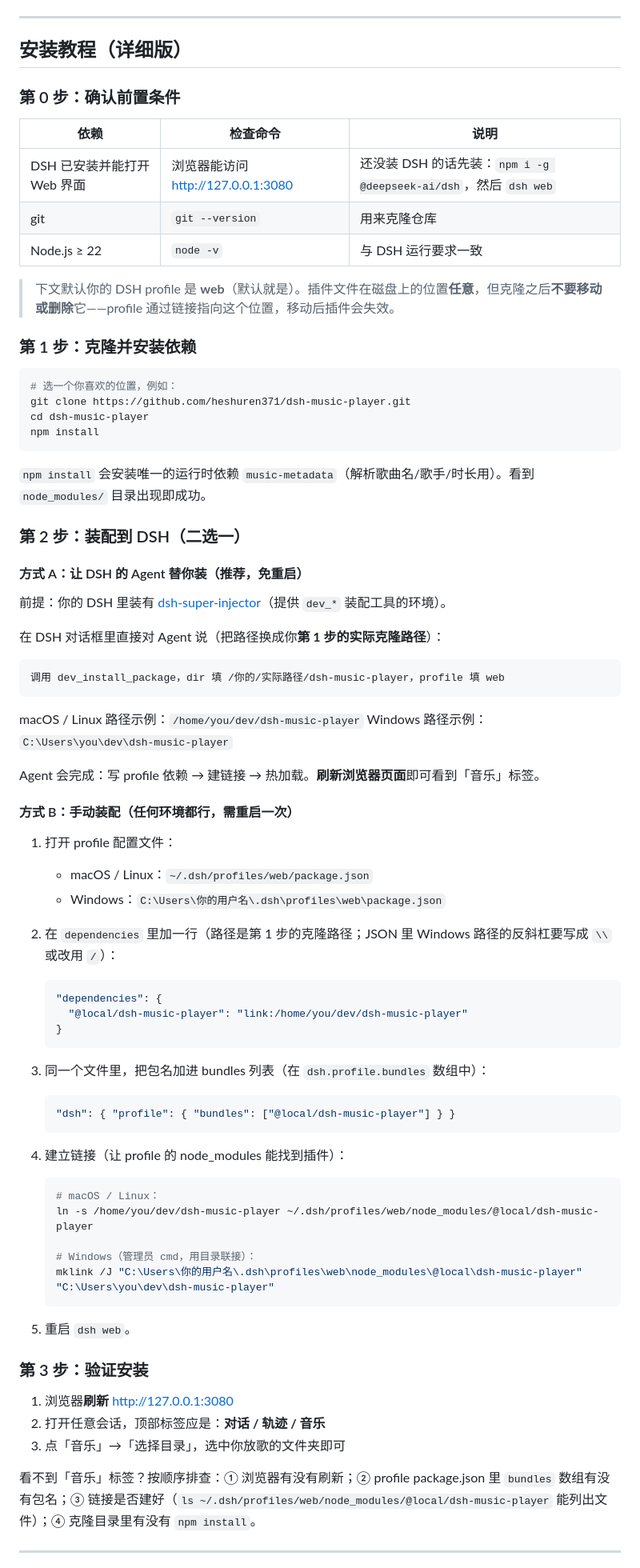
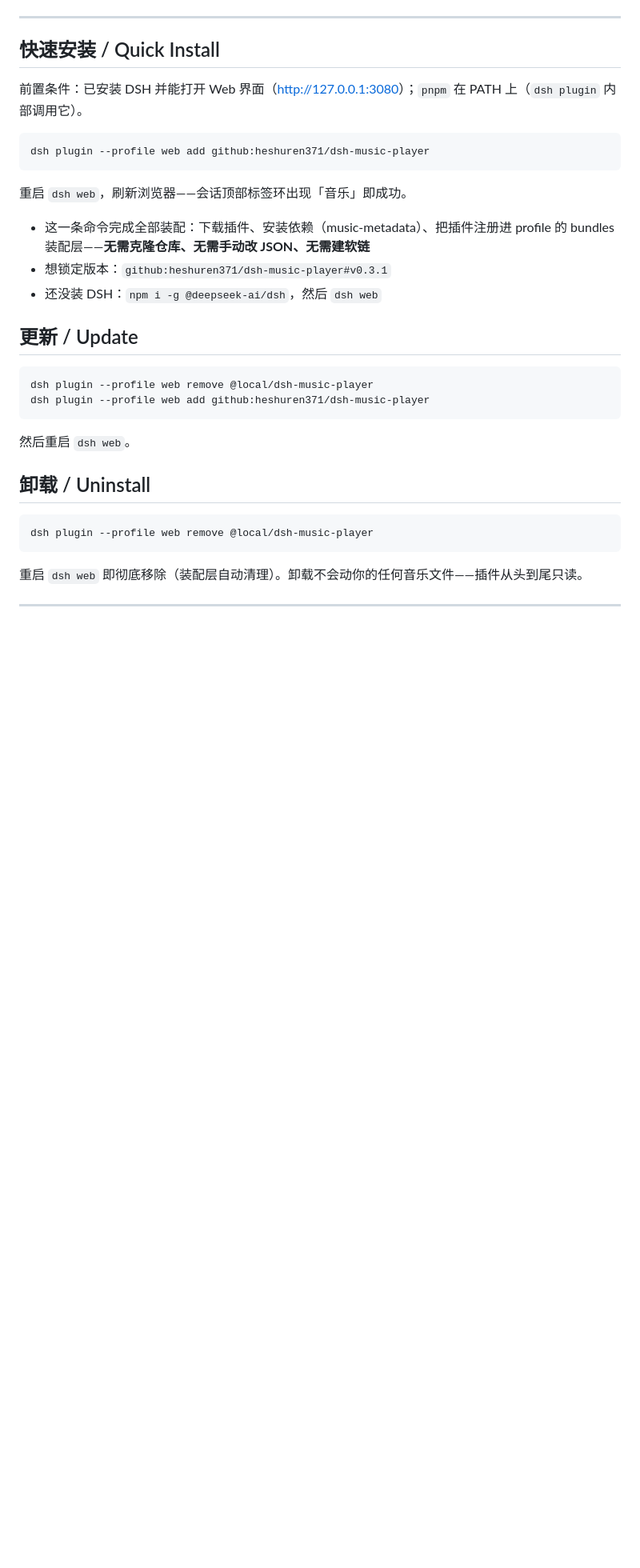
Before and after one commit to heshuren371/dsh-music-player, a Markdown page: README.md, the part around one of its changes. Shown at 80% size. GitHub-like rendering; blank space fills up the shorter version.

Commit message:
docs: 快速安装改用 dsh plugin add github: 一条命令（含自动装配验证）

````diff
--- a/README.md
+++ b/README.md
@@ -24,85 +24,36 @@ A local music player plugin for the DeepSeek Harness Web GUI — adds a **音乐
 
 ---
 
-## 安装教程（详细版）
+## 快速安装 / Quick Install
 
-### 第 0 步：确认前置条件
-
-| 依赖 | 检查命令 | 说明 |
-| --- | --- | --- |
-| DSH 已安装并能打开 Web 界面 | 浏览器能访问 <http://127.0.0.1:3080> | 还没装 DSH 的话先装：`npm i -g @deepseek-ai/dsh`，然后 `dsh web` |
-| git | `git --version` | 用来克隆仓库 |
-| Node.js ≥ 22 | `node -v` | 与 DSH 运行要求一致 |
-
-> 下文默认你的 DSH profile 是 **web**（默认就是）。插件文件在磁盘上的位置**任意**，但克隆之后**不要移动或删除**它——profile 通过链接指向这个位置，移动后插件会失效。
-
-### 第 1 步：克隆并安装依赖
+前置条件：已安装 DSH 并能打开 Web 界面（<http://127.0.0.1:3080>）；`pnpm` 在 PATH 上（`dsh plugin` 内部调用它）。
 
 ```bash
-# 选一个你喜欢的位置，例如：
-git clone https://github.com/heshuren371/dsh-music-player.git
-cd dsh-music-player
-npm install
+dsh plugin --profile web add github:heshuren371/dsh-music-player
 ```
 
-`npm install` 会安装唯一的运行时依赖 `music-metadata`（解析歌曲名/歌手/时长用）。看到 `node_modules/` 目录出现即成功。
+重启 `dsh web`，刷新浏览器——会话顶部标签环出现「音乐」即成功。
 
-### 第 2 步：装配到 DSH（二选一）
+- 这一条命令完成全部装配：下载插件、安装依赖（music-metadata）、把插件注册进 profile 的 bundles 装配层——**无需克隆仓库、无需手动改 JSON、无需建软链**
+- 想锁定版本：`github:heshuren371/dsh-music-player#v0.3.1`
+- 还没装 DSH：`npm i -g @deepseek-ai/dsh`，然后 `dsh web`
 
-#### 方式 A：让 DSH 的 Agent 替你装（推荐，免重启）
+## 更新 / Update
 
-前提：你的 DSH 里装有 [dsh-super-injector](https://github.com/deepseek-harness/dsh-external)（提供 `dev_*` 装配工具的环境）。
-
-在 DSH 对话框里直接对 Agent 说（把路径换成你**第 1 步的实际克隆路径**）：
-
-```
-调用 dev_install_package，dir 填 /你的/实际路径/dsh-music-player，profile 填 web
+```bash
+dsh plugin --profile web remove @local/dsh-music-player
+dsh plugin --profile web add github:heshuren371/dsh-music-player
 ```
 
-macOS / Linux 路径示例：`/home/you/dev/dsh-music-player`
-Windows 路径示例：`C:\Users\you\dev\dsh-music-player`
+然后重启 `dsh web`。
 
-Agent 会完成：写 profile 依赖 → 建链接 → 热加载。**刷新浏览器页面**即可看到「音乐」标签。
+## 卸载 / Uninstall
 
-#### 方式 B：手动装配（任何环境都行，需重启一次）
+```bash
+dsh plugin --profile web remove @local/dsh-music-player
+```
 
-1. 打开 profile 配置文件：
-   - macOS / Linux：`~/.dsh/profiles/web/package.json`
-   - Windows：`C:\Users\你的用户名\.dsh\profiles\web\package.json`
-
-2. 在 `dependencies` 里加一行（路径是第 1 步的克隆路径；JSON 里 Windows 路径的反斜杠要写成 `\\` 或改用 `/`）：
-
-   ```json
-   "dependencies": {
-     "@local/dsh-music-player": "link:/home/you/dev/dsh-music-player"
-   }
-   ```
-
-3. 同一个文件里，把包名加进 bundles 列表（在 `dsh.profile.bundles` 数组中）：
-
-   ```json
-   "dsh": { "profile": { "bundles": ["@local/dsh-music-player"] } }
-   ```
-
-4. 建立链接（让 profile 的 node_modules 能找到插件）：
-
-   ```bash
-   # macOS / Linux：
-   ln -s /home/you/dev/dsh-music-player ~/.dsh/profiles/web/node_modules/@local/dsh-music-player
-
-   # Windows（管理员 cmd，用目录联接）：
-   mklink /J "C:\Users\你的用户名\.dsh\profiles\web\node_modules\@local\dsh-music-player" "C:\Users\you\dev\dsh-music-player"
-   ```
-
-5. 重启 `dsh web`。
-
-### 第 3 步：验证安装
-
-1. 浏览器**刷新** <http://127.0.0.1:3080>
-2. 打开任意会话，顶部标签应是：**对话 / 轨迹 / 音乐**
-3. 点「音乐」→「选择目录」，选中你放歌的文件夹即可
-
-看不到「音乐」标签？按顺序排查：① 浏览器有没有刷新；② profile package.json 里 `bundles` 数组有没有包名；③ 链接是否建好（`ls ~/.dsh/profiles/web/node_modules/@local/dsh-music-player` 能列出文件）；④ 克隆目录里有没有 `npm install`。
+重启 `dsh web` 即彻底移除（装配层自动清理）。卸载不会动你的任何音乐文件——插件从头到尾只读。
 
 ---
 
````
Also changed, not shown: other parts of README.md (+17 -30 lines).
